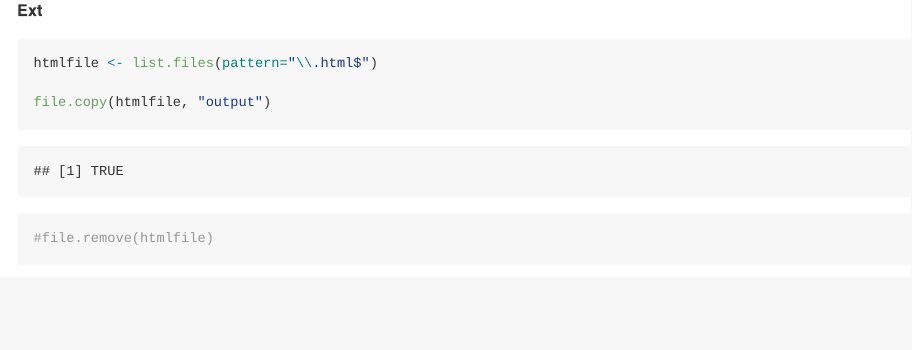
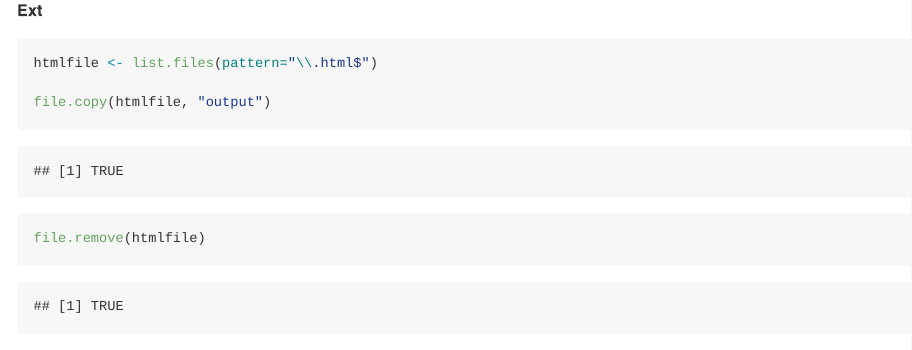
Before and after one commit to politicamente/fb_ssrc_chile, an R Markdown document (04b_interactive_deployment_map.Rmd): the page in a window 1100 px wide, from 5870 px down. Rendered offline with R 4.5, knitr and Pandoc, with nearby package versions; some code elsewhere in the file could not run offline; long lines of code are wrapped.

Commit message:
Update files

````diff
--- a/04b_interactive_deployment_map.Rmd
+++ b/04b_interactive_deployment_map.Rmd
@@ -303,6 +303,6 @@ htmlfile <- list.files(pattern="\\.html$")
 
 file.copy(htmlfile, "output")
 
-#file.remove(htmlfile)
+file.remove(htmlfile)
 
 ```
````
Also changed, not shown: 04b_interactive_deployment_map.md.
